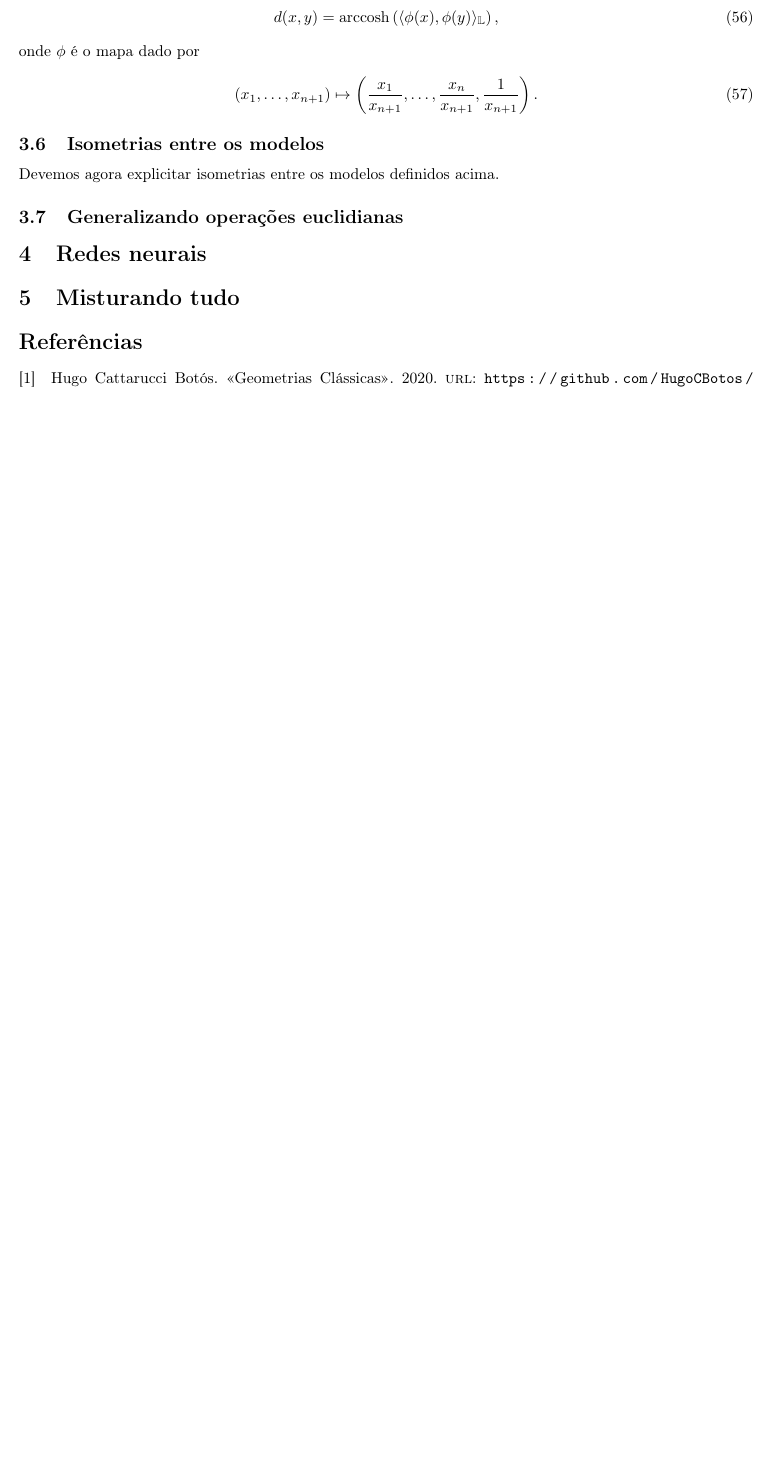
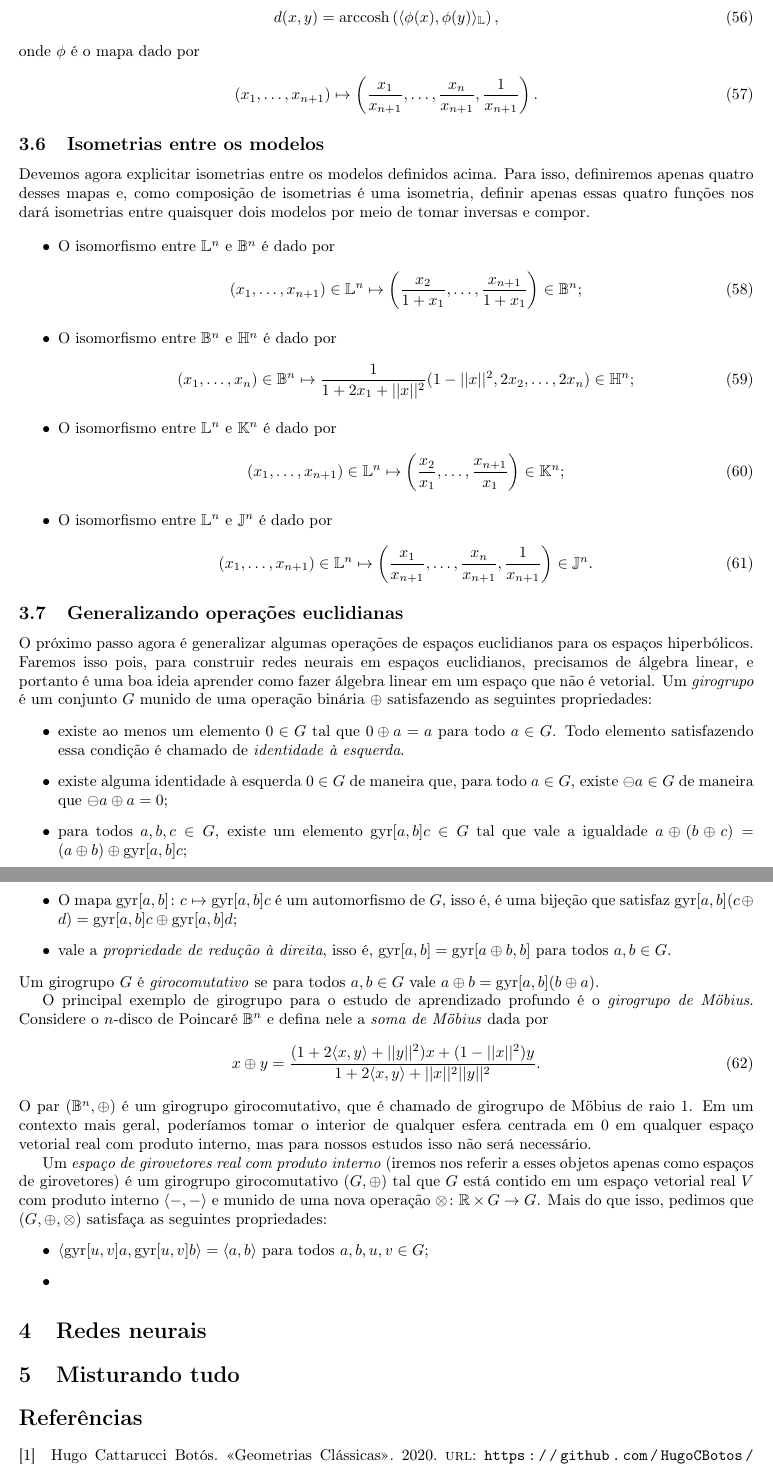
Before and after one commit to lucasgac/Relat-rio---Inicia-o-Cient-fica, a LaTeX document (main.tex): part of page 11 of 11 before the commit and two parts of pages 11 and 12 of 12 after it, the two joined at a grey line, cut so that both start at the same text, the shorter picture padded with empty space. Compiled offline with pdfLaTeX.

Commit message:
Girogrupos e isometrias

```diff
--- a/main.tex
+++ b/main.tex
@@ -72,6 +72,7 @@
 \DeclareMathOperator{\codim}{codim}
 \DeclareMathOperator{\Ricci}{Ricci}
 \DeclareMathOperator{\arccosh}{arccosh}
+\DeclareMathOperator{\gyr}{gyr}
 
 \newcommand{\Mod}[1]{$\module_{#1}$}
 \newcommand{\Chain}[1]{$\chain(#1)$}
@@ -445,11 +446,45 @@ O último modelo que iremos visitar é o do hemisfério. Como variedade suave, e
 
 \subsection{Isometrias entre os modelos}
 
-Devemos agora explicitar isometrias entre os modelos definidos acima.
+Devemos agora explicitar isometrias entre os modelos definidos acima. Para isso, definiremos apenas quatro desses mapas e, como composição de isometrias é uma isometria, definir apenas essas quatro funções nos dará isometrias entre quaisquer dois modelos por meio de tomar inversas e compor.
+
+\begin{itemize}
+    \item O isomorfismo entre $\mathbb{L}^n$ e $\mathbb{B}^n$ é dado por \begin{align}
+        (x_1, \dots, x_{n+1}) \in \mathbb{L}^n \mapsto \left(\frac{x_2}{1 + x_1}, \dots, \frac{x_{n+1}}{1 + x_1}\right) \in \mathbb{B}^n;
+    \end{align}
+
+    \item O isomorfismo entre $\mathbb{B}^n$ e $\mathbb{H}^n$ é dado por \begin{align}
+        (x_1, \dots, x_n) \in \mathbb{B}^n \mapsto \frac{1}{1 + 2x_1 + ||x||^2}(1 - ||x||^2, 2x_2, \dots, 2x_n) \in \mathbb{H}^n;
+    \end{align}
+
+    \item O isomorfismo entre $\mathbb{L}^n$ e $\mathbb{K}^n$ é dado por \begin{align}
+        (x_1, \dots, x_{n+1}) \in \mathbb{L}^n \mapsto \left(\frac{x_2}{x_1}, \dots, \frac{x_{n+1}}{x_1}\right) \in \mathbb{K}^n;
+    \end{align}
+
+    \item O isomorfismo entre $\mathbb{L}^n$ e $\mathbb{J}^n$ é dado por \begin{align}
+        (x_1, \dots, x_{n+1}) \in \mathbb{L}^n \mapsto \left(\frac{x_1}{x_{n+1}}, \dots, \frac{x_n}{x_{n+1}}, \frac{1}{x_{n+1}}\right) \in \mathbb{J}^n.
+    \end{align}
+\end{itemize}
 
 \subsection{Generalizando operações euclidianas}
 
+O próximo passo agora é generalizar algumas operações de espaços euclidianos para os espaços hiperbólicos. Faremos isso pois, para construir redes neurais em espaços euclidianos, precisamos de álgebra linear, e portanto é uma boa ideia aprender como fazer álgebra linear em um espaço que não é vetorial. Um \textit{girogrupo} é um conjunto $G$ munido de uma operação binária $\oplus$ satisfazendo as seguintes propriedades: \begin{itemize}
+    \item existe ao menos um elemento $0 \in G$ tal que $0 \oplus a = a$ para todo $a \in G$. Todo elemento satisfazendo essa condição é chamado de \textit{identidade à esquerda}.
+    \item existe alguma identidade à esquerda $0 \in G$ de maneira que, para todo $a \in G$, existe $\ominus a \in G$ de maneira que $\ominus a \oplus a = 0$;
+    \item para todos $a, b, c \in G$, existe um elemento $\gyr[a,b]c \in G$ tal que vale a igualdade $a \oplus (b \oplus c) = (a \oplus b) \oplus \gyr[a,b]c$;
+    \item O mapa $\gyr[a,b] \colon c \mapsto \gyr[a,b]c$ é um automorfismo de $G$, isso é, é uma bijeção que satisfaz $\gyr[a,b](c \oplus d) = \gyr[a,b]c \oplus \gyr[a,b]d$;
+    \item vale a \textit{propriedade de redução à direita}, isso é, $\gyr[a,b] = \gyr[a \oplus b, b]$ para todos $a, b \in G$.
+\end{itemize} Um girogrupo $G$ é \textit{girocomutativo} se para todos $a, b \in G$ vale $a \oplus b = \gyr[a,b](b \oplus a)$.
 
+O principal exemplo de girogrupo para o estudo de aprendizado profundo é o \textit{girogrupo de Möbius}. Considere o $n$-disco de Poincaré $\mathbb{B}^n$ e defina nele a \textit{soma de Möbius} dada por \begin{equation}
+    x \oplus y = \frac{(1 + 2\langle x, y \rangle + ||y||^2)x + (1 - ||x||^2)y}{1 + 2\langle x, y \rangle + ||x||^2 ||y||^2}.
+\end{equation} O par $(\mathbb{B}^n, \oplus)$ é um girogrupo girocomutativo, que é chamado de girogrupo de Möbius de raio $1$. Em um contexto mais geral, poderíamos tomar o interior de qualquer esfera centrada em $0$ em qualquer espaço vetorial real com produto interno, mas para nossos estudos isso não será necessário.
+
+Um \textit{espaço de girovetores real com produto interno} (iremos nos referir a esses objetos apenas como espaços de girovetores) é um girogrupo girocomutativo $(G, \oplus)$ tal que $G$ está contido em um espaço vetorial real $V$ com produto interno $\langle -, - \rangle$ e munido de uma nova operação $\otimes \colon \mathbb{R} \times G \to G$. Mais do que isso, pedimos que $(G, \oplus, \otimes)$ satisfaça as seguintes propriedades:
+\begin{itemize}
+    \item $\langle \gyr[u,v]a, \gyr[u,v]b \rangle = \langle a, b \rangle$ para todos $a, b, u, v \in G$;
+    \item
+\end{itemize}
 
 \section{Redes neurais}
 
```
Also changed, not shown: bib.bib (+19 -0 lines), main.bbl, main.pdf, 6 other files.
